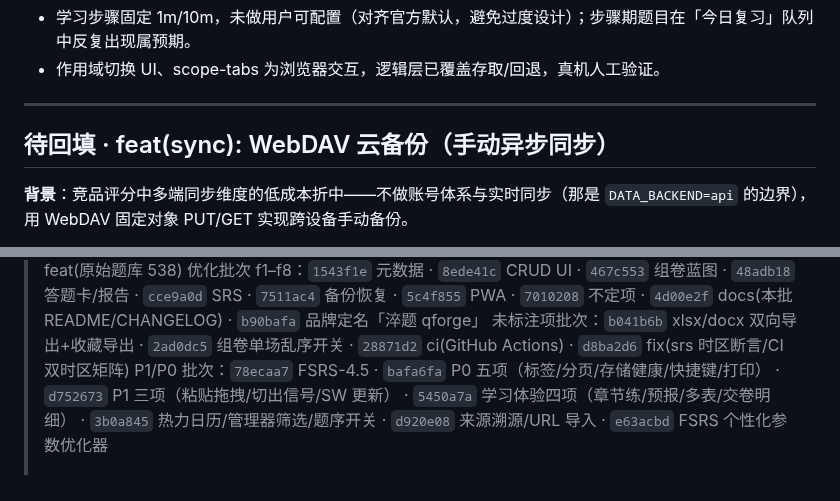
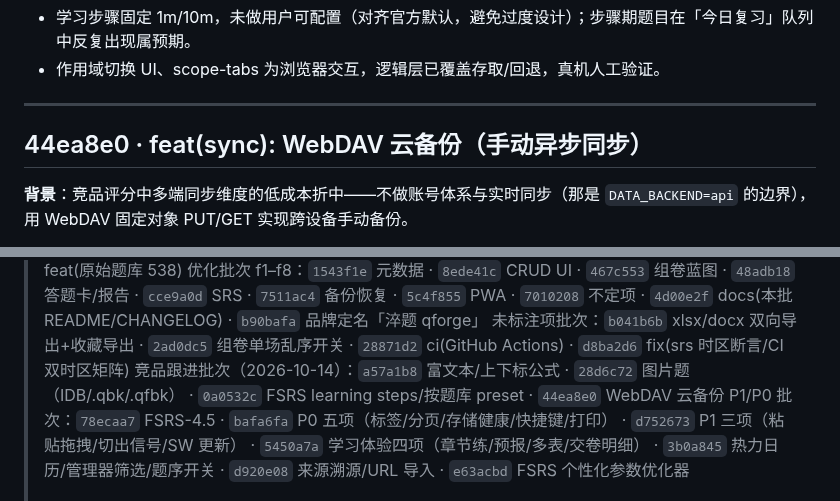
Before and after one commit to idcu/qforge, a Markdown page: CHANGELOG.internal.md, 2 parts joined by grey strips. GitHub-like rendering.

```diff
--- a/CHANGELOG.internal.md
+++ b/CHANGELOG.internal.md
@@ -709,7 +709,7 @@
 
 ---
 
-## 待回填 · feat(sync): WebDAV 云备份（手动异步同步）
+## 44ea8e0 · feat(sync): WebDAV 云备份（手动异步同步）
 
 **背景**：竞品评分中多端同步维度的低成本折中——不做账号体系与实时同步（那是 `DATA_BACKEND=api` 的边界），用 WebDAV 固定对象 PUT/GET 实现跨设备手动备份。
 
@@ -745,6 +745,7 @@
 > `cce9a0d` SRS · `7511ac4` 备份恢复 · `5c4f855` PWA · `7010208` 不定项 ·
 > `4d00e2f` docs(本批 README/CHANGELOG) · `b90bafa` 品牌定名「淬题 qforge」
 > 未标注项批次：`b041b6b` xlsx/docx 双向导出+收藏导出 · `2ad0dc5` 组卷单场乱序开关 · `28871d2` ci(GitHub Actions) · `d8ba2d6` fix(srs 时区断言/CI 双时区矩阵)
+> 竞品跟进批次（2026-10-14）：`a57a1b8` 富文本/上下标公式 · `28d6c72` 图片题（IDB/.qbk/.qfbk） · `0a0532c` FSRS learning steps/按题库 preset · `44ea8e0` WebDAV 云备份
 > P1/P0 批次：`78ecaa7` FSRS-4.5 · `bafa6fa` P0 五项（标签/分页/存储健康/快捷键/打印） · `d752673` P1 三项（粘贴拖拽/切出信号/SW 更新） · `5450a7a` 学习体验四项（章节练/预报/多表/交卷明细） · `3b0a845` 热力日历/管理器筛选/题序开关 · `d920e08` 来源溯源/URL 导入 · `e63acbd` FSRS 个性化参数优化器
 >
 > 远端：`origin git@gitee.com:idcu/qforge.git`，默认分支 `main`（截至 `4483cfe` 已 push；FSRS/P0/P1 批次推送状态以 git status 为准），镜像同步 GitHub。
```
Also changed, not shown: other parts of CHANGELOG.internal.md (+3 -3 lines), README.md (+1 -1 lines).
